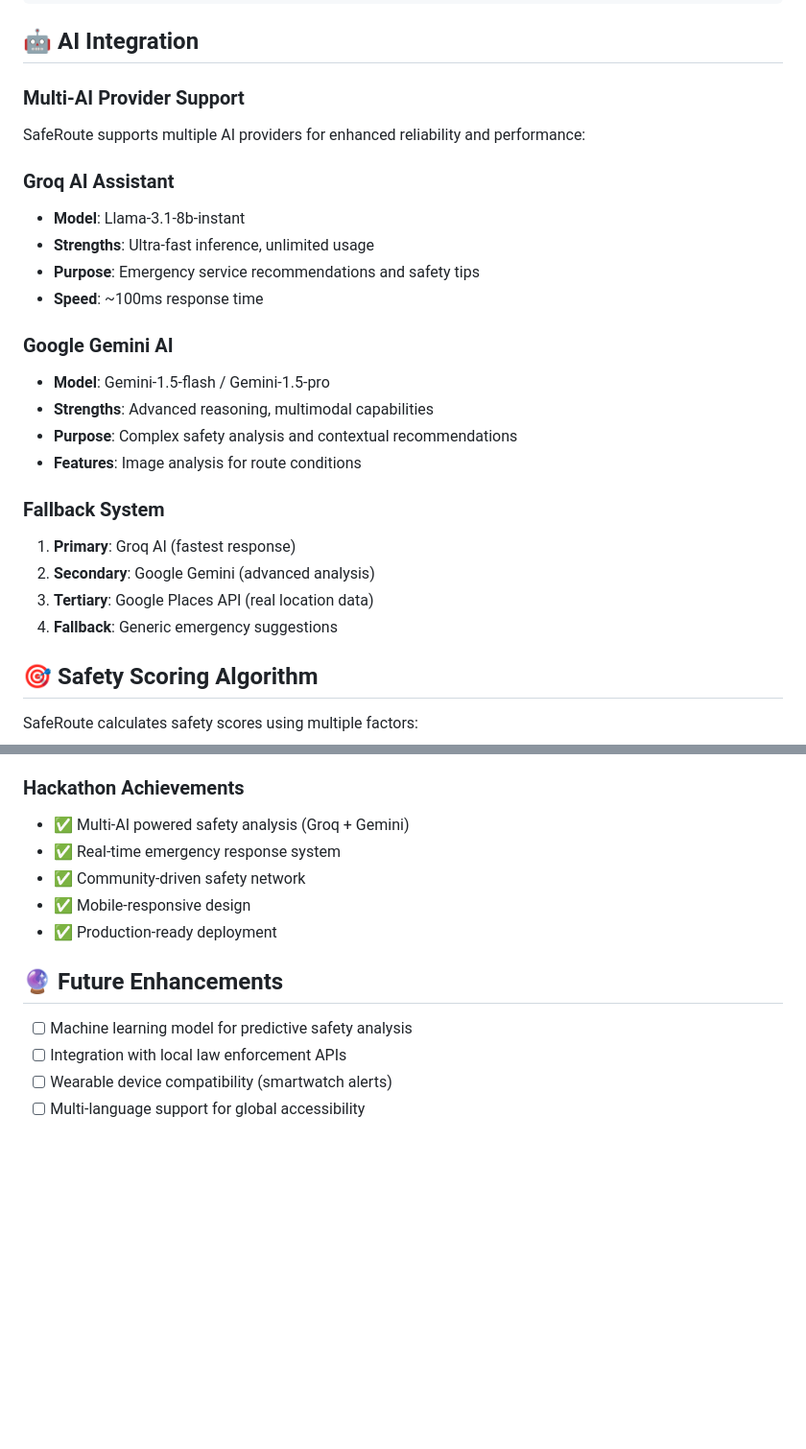
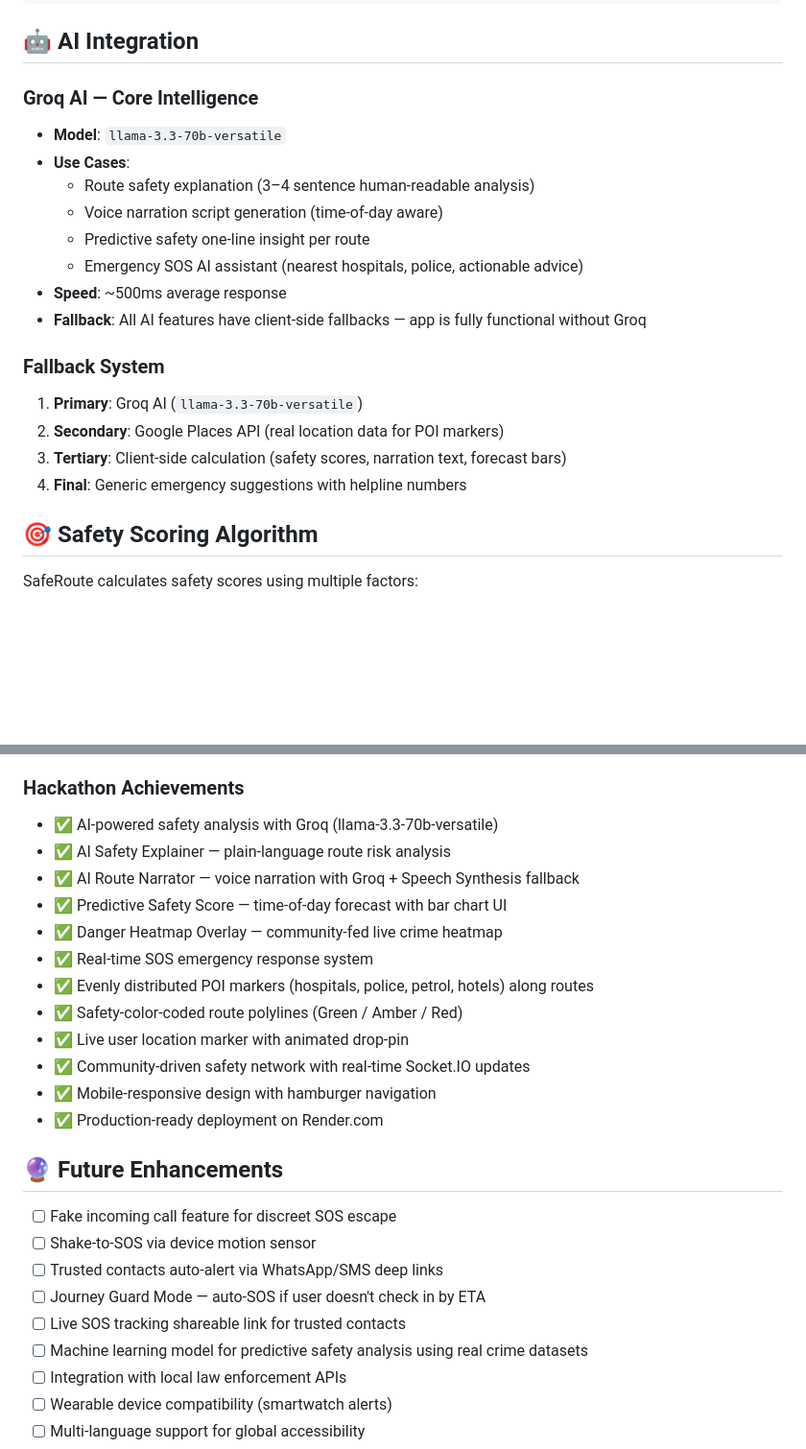
Before and after one commit to akavinashsingh/safeRoute-AI, a Markdown page: README.md, 2 parts joined by grey strips. Shown at 96% size. Rendered like a GitHub page; blank space fills up the shorter version.

```diff
--- a/README.md
+++ b/README.md
@@ -144,26 +197,21 @@ Content-Type: application/json
 
 ## 🤖 AI Integration
 
-### Multi-AI Provider Support
-SafeRoute supports multiple AI providers for enhanced reliability and performance:
-
-### Groq AI Assistant
-- **Model**: Llama-3.1-8b-instant
-- **Strengths**: Ultra-fast inference, unlimited usage
-- **Purpose**: Emergency service recommendations and safety tips
-- **Speed**: ~100ms response time
-
-### Google Gemini AI
-- **Model**: Gemini-1.5-flash / Gemini-1.5-pro
-- **Strengths**: Advanced reasoning, multimodal capabilities
-- **Purpose**: Complex safety analysis and contextual recommendations
-- **Features**: Image analysis for route conditions
+### Groq AI — Core Intelligence
+- **Model**: `llama-3.3-70b-versatile`
+- **Use Cases**:
+  - Route safety explanation (3–4 sentence human-readable analysis)
+  - Voice narration script generation (time-of-day aware)
+  - Predictive safety one-line insight per route
+  - Emergency SOS AI assistant (nearest hospitals, police, actionable advice)
+- **Speed**: ~500ms average response
+- **Fallback**: All AI features have client-side fallbacks — app is fully functional without Groq
 
 ### Fallback System
-1. **Primary**: Groq AI (fastest response)
-2. **Secondary**: Google Gemini (advanced analysis)
-3. **Tertiary**: Google Places API (real location data)
-4. **Fallback**: Generic emergency suggestions
+1. **Primary**: Groq AI (`llama-3.3-70b-versatile`)
+2. **Secondary**: Google Places API (real location data for POI markers)
+3. **Tertiary**: Client-side calculation (safety scores, narration text, forecast bars)
+4. **Final**: Generic emergency suggestions with helpline numbers
 
 ## 🎯 Safety Scoring Algorithm
 
@@ -292,15 +355,27 @@ This project is open source and available under the [MIT License](LICENSE).
 **Team**: Thrivers
 
 ### Hackathon Achievements
-- ✅ Multi-AI powered safety analysis (Groq + Gemini)
-- ✅ Real-time emergency response system
-- ✅ Community-driven safety network
-- ✅ Mobile-responsive design
-- ✅ Production-ready deployment
+- ✅ AI-powered safety analysis with Groq (llama-3.3-70b-versatile)
+- ✅ AI Safety Explainer — plain-language route risk analysis
+- ✅ AI Route Narrator — voice narration with Groq + Speech Synthesis fallback
+- ✅ Predictive Safety Score — time-of-day forecast with bar chart UI
+- ✅ Danger Heatmap Overlay — community-fed live crime heatmap
+- ✅ Real-time SOS emergency response system
+- ✅ Evenly distributed POI markers (hospitals, police, petrol, hotels) along routes
+- ✅ Safety-color-coded route polylines (Green / Amber / Red)
+- ✅ Live user location marker with animated drop-pin
+- ✅ Community-driven safety network with real-time Socket.IO updates
+- ✅ Mobile-responsive design with hamburger navigation
+- ✅ Production-ready deployment on Render.com
 
 ## 🔮 Future Enhancements
 
-- [ ] Machine learning model for predictive safety analysis
+- [ ] Fake incoming call feature for discreet SOS escape
+- [ ] Shake-to-SOS via device motion sensor
+- [ ] Trusted contacts auto-alert via WhatsApp/SMS deep links
+- [ ] Journey Guard Mode — auto-SOS if user doesn't check in by ETA
+- [ ] Live SOS tracking shareable link for trusted contacts
+- [ ] Machine learning model for predictive safety analysis using real crime datasets
 - [ ] Integration with local law enforcement APIs
 - [ ] Wearable device compatibility (smartwatch alerts)
 - [ ] Multi-language support for global accessibility
```
Also changed, not shown: other parts of README.md (+85 -17 lines).
